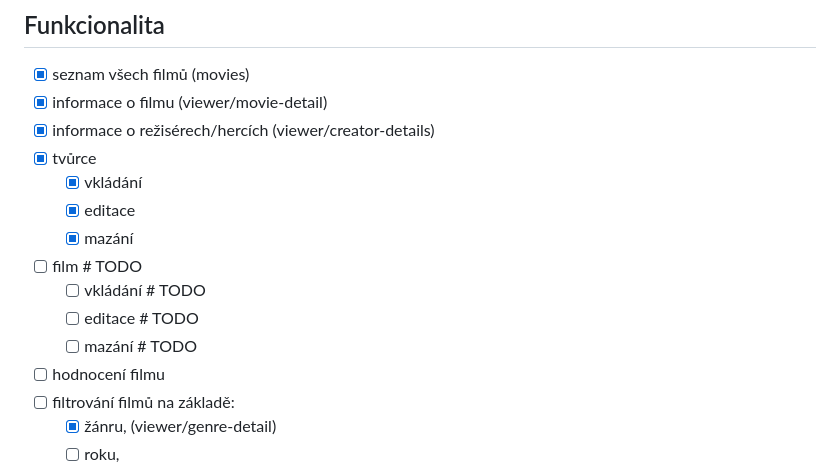
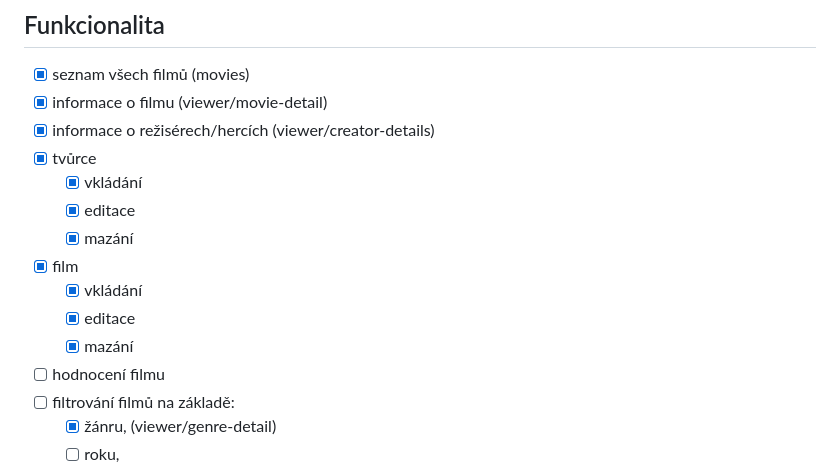
Before and after one commit to petrgregor/PythonRemoteCZ24_m11_backend_technologies, a Markdown page: readme.md, the part around one of its changes. Drawn GitHub-style.

```diff
--- a/readme.md
+++ b/readme.md
@@ -59,10 +59,10 @@ python manage.py startapp viewer
   - [x] vkládání
   - [x] editace
   - [x] mazání
-- [ ] film  # TODO
-  - [ ] vkládání  # TODO
-  - [ ] editace  # TODO
-  - [ ] mazání  # TODO
+- [x] film
+  - [x] vkládání
+  - [x] editace
+  - [x] mazání
 - [ ] hodnocení filmu
 - [ ] filtrování filmů na základě:
   - [x] žánru, (viewer/genre-detail)
```
Also changed, not shown: other parts of readme.md (+7 -7 lines).
